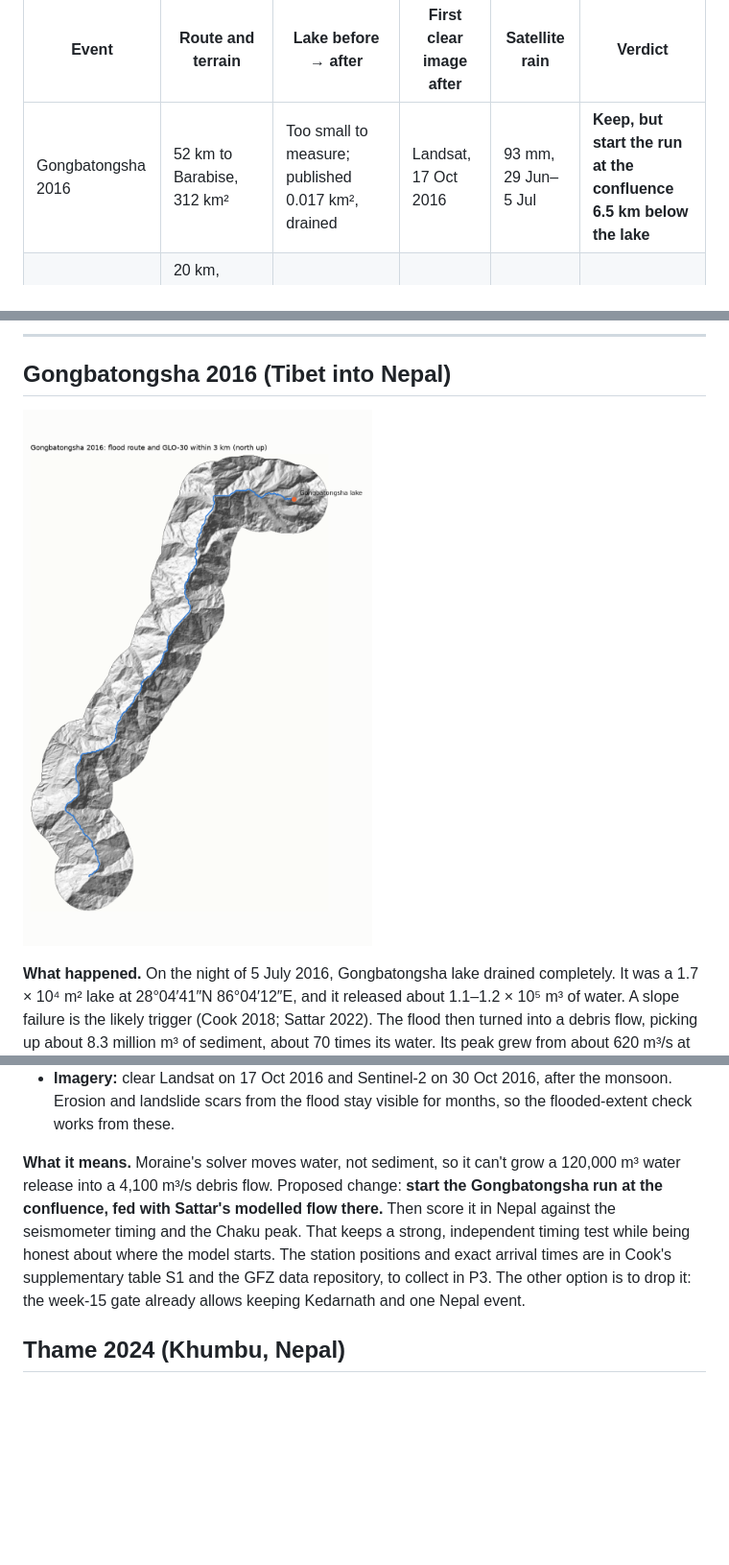
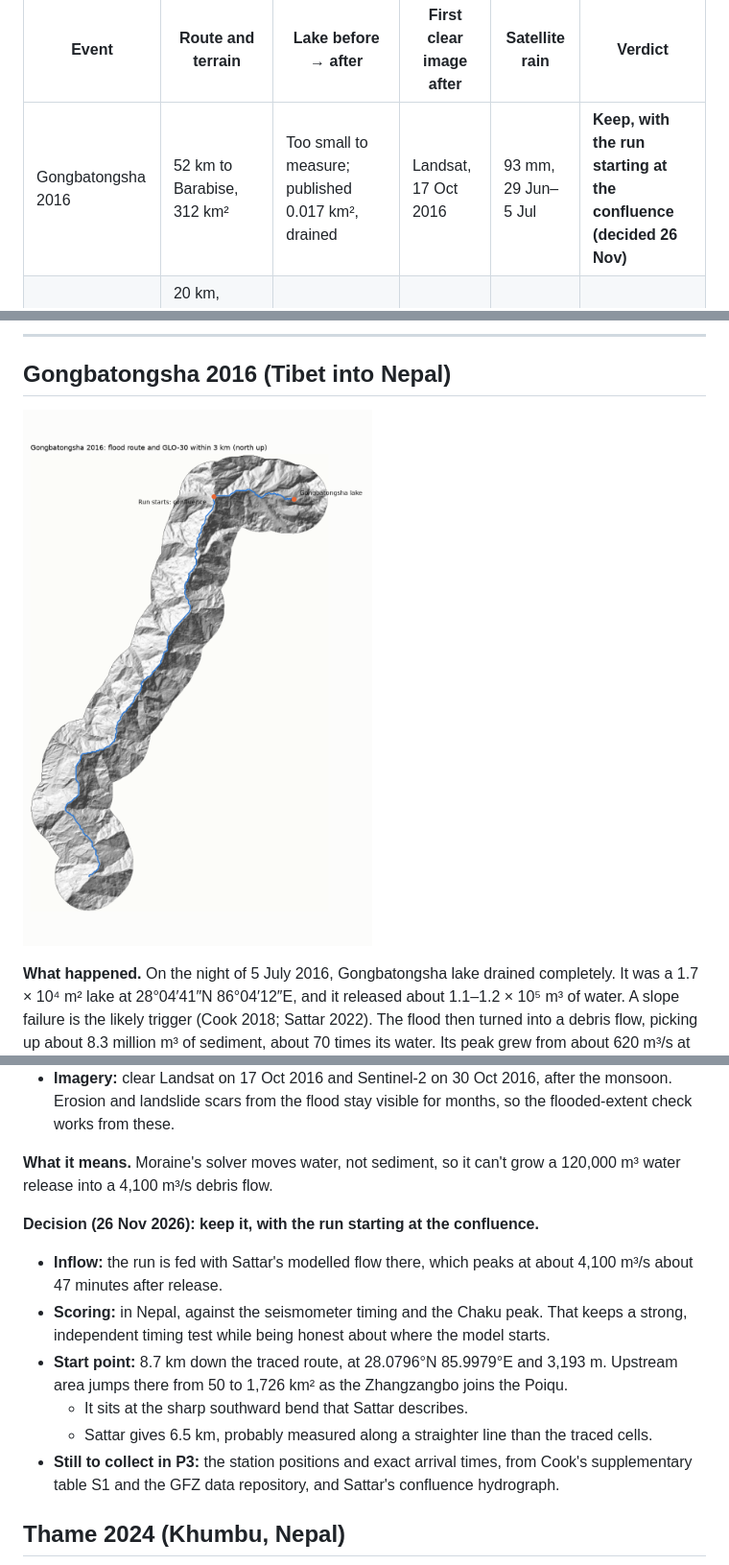
Before and after one commit to Bishnu2430/MORAINE, a Markdown page: docs/p0/events.md, 3 parts joined by grey strips. Shown at 96% size. Rendered like a GitHub page; pictures changed too: docs/p0/event-gongbatongsha-map.png; blank space fills up the shorter version.

```diff
--- a/docs/p0/events.md
+++ b/docs/p0/events.md
@@ -17,7 +17,7 @@ numbers are in `event-<name>-checks.json`. Each check covers:
 
 | Event | Route and terrain | Lake before → after | First clear image after | Satellite rain | Verdict |
 |---|---|---|---|---|---|
-| Gongbatongsha 2016 | 52 km to Barabise, 312 km² | Too small to measure; published 0.017 km², drained | Landsat, 17 Oct 2016 | 93 mm, 29 Jun–5 Jul | **Keep, but start the run at the confluence 6.5 km below the lake** |
+| Gongbatongsha 2016 | 52 km to Barabise, 312 km² | Too small to measure; published 0.017 km², drained | Landsat, 17 Oct 2016 | 93 mm, 29 Jun–5 Jul | **Keep, with the run starting at the confluence (decided 26 Nov)** |
 | Thame 2024 | 20 km, passes 49 m from Thame at km 9.7, 132 km² | 0.044 → 0.015 km² (Sentinel-2) | Sentinel-2, 8 Sep 2024 | 88 mm, 9–16 Aug | Keep as planned |
 | Kedarnath 2013 | 20 km, passes 144 m from Kedarnath at km 1.5, 134 km² | Documented 400 × 200 m, 262,000 m³ | Landsat, 22 Jun 2013 | 345 mm, 10–17 Jun | Keep; check the elevation model's date first |
 
@@ -66,12 +66,20 @@ Koshi recorded the flood (Cook 2018, Fig. 1C):
   check works from these.
 
 **What it means.** Moraine's solver moves water, not sediment, so it can't grow a
-120,000 m³ water release into a 4,100 m³/s debris flow. Proposed change: **start the
-Gongbatongsha run at the confluence, fed with Sattar's modelled flow there.** Then score it in
-Nepal against the seismometer timing and the Chaku peak. That keeps a strong, independent timing
-test while being honest about where the model starts. The station positions and exact arrival
-times are in Cook's supplementary table S1 and the GFZ data repository, to collect in P3. The
-other option is to drop it: the week-15 gate already allows keeping Kedarnath and one Nepal event.
+120,000 m³ water release into a 4,100 m³/s debris flow.
+
+**Decision (26 Nov 2026): keep it, with the run starting at the confluence.**
+
+- **Inflow:** the run is fed with Sattar's modelled flow there, which peaks at about 4,100 m³/s
+  about 47 minutes after release.
+- **Scoring:** in Nepal, against the seismometer timing and the Chaku peak. That keeps a strong,
+  independent timing test while being honest about where the model starts.
+- **Start point:** 8.7 km down the traced route, at 28.0796°N 85.9979°E and 3,193 m. Upstream
+  area jumps there from 50 to 1,726 km² as the Zhangzangbo joins the Poiqu.
+  - It sits at the sharp southward bend that Sattar describes.
+  - Sattar gives 6.5 km, probably measured along a straighter line than the traced cells.
+- **Still to collect in P3:** the station positions and exact arrival times, from Cook's
+  supplementary table S1 and the GFZ data repository, and Sattar's confluence hydrograph.
 
 ## Thame 2024 (Khumbu, Nepal)
 
```
Also changed, not shown: 5 other files.
